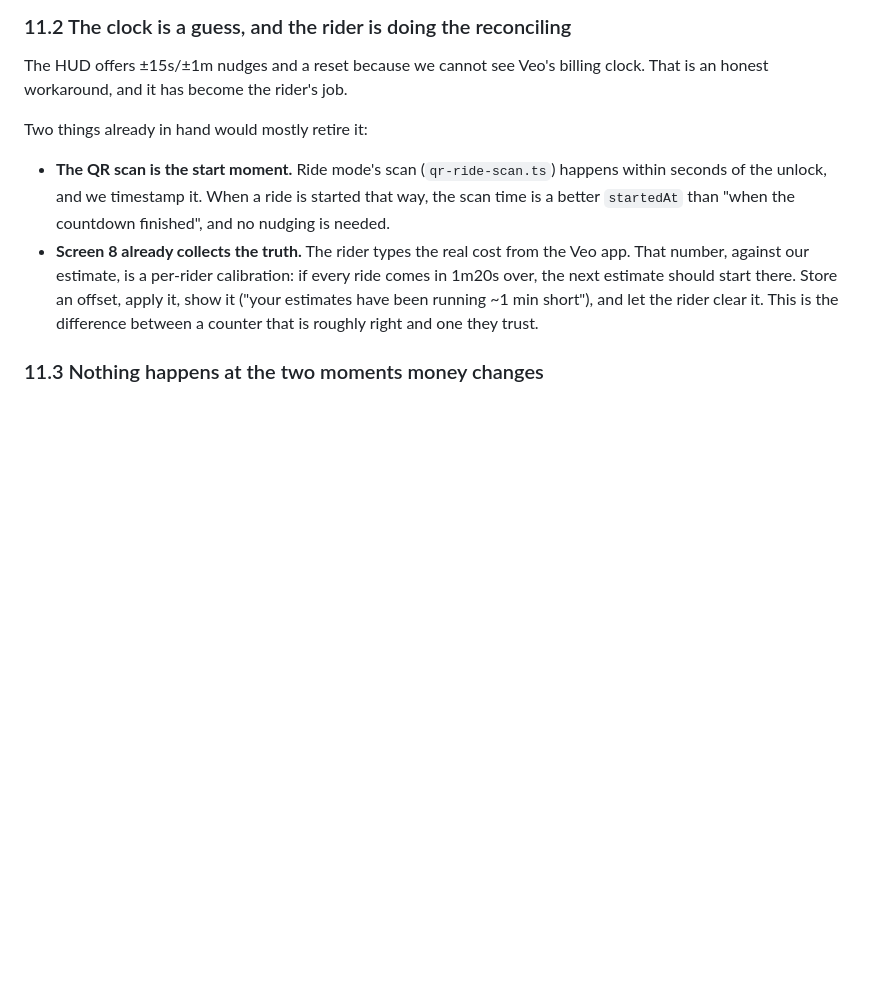
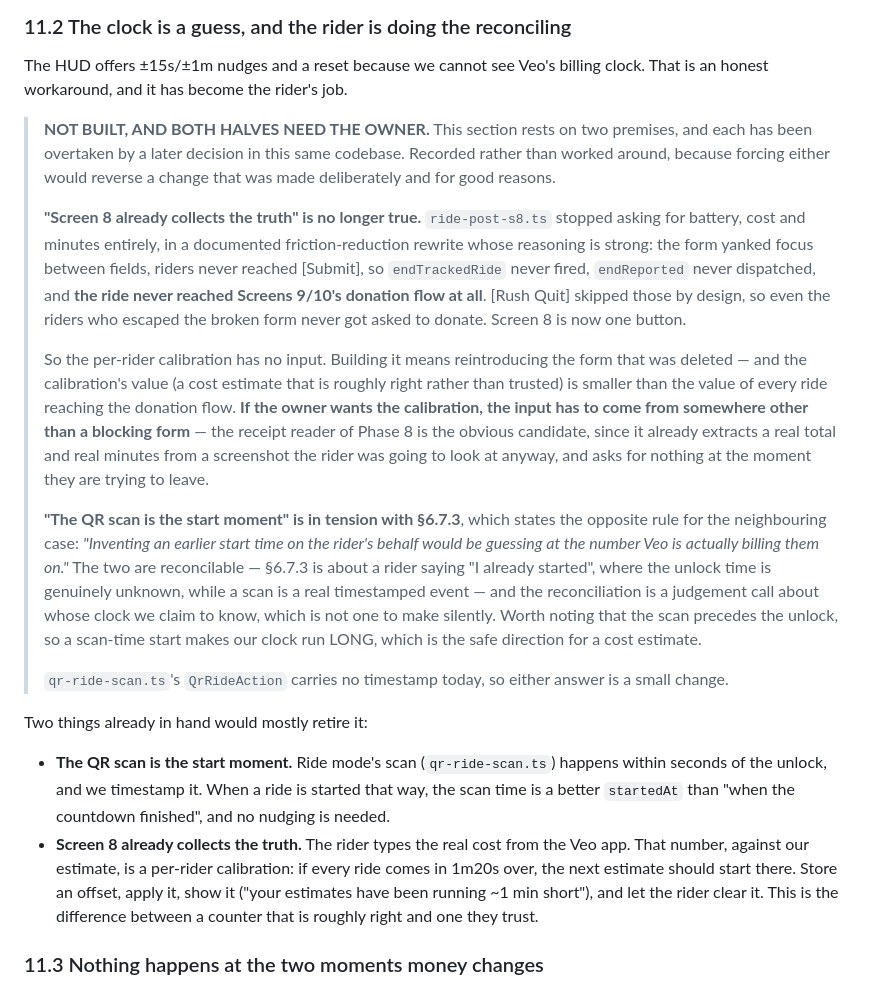
Before and after one commit to z280/denver-scooter-fyi, a Markdown page: docs/ALONG_THE_WAY_PLAN.md, the part around the change. Rendered like a GitHub page; blank space fills up the shorter version.

Commit message:
Plan: §11.2 cannot be built as written, and both halves need the owner
Recorded rather than worked around. Each of its two premises has been overtaken
by a later decision in this codebase, and forcing either would reverse a change
made deliberately and for good reasons.

"SCREEN 8 ALREADY COLLECTS THE TRUTH" IS NO LONGER TRUE. ride-post-s8.ts stopped
asking for battery, cost and minutes entirely, in a friction-reduction rewrite
whose own reasoning is strong: the form yanked focus between fields, riders never
reached [Submit], so endTrackedRide never fired, endReported never dispatched, and
the ride never reached Screens 9/10's donation flow at all. Even riders who
escaped via [Rush Quit] were never asked to donate. Screen 8 is one button now.

So the per-rider clock calibration has no input, and building it means
reintroducing that form. The calibration's value — a cost estimate that is
trusted rather than roughly right — is smaller than every ride reaching the
donation flow. The plan now names the alternative input: Phase 8's receipt
reader already extracts a real total and real minutes from a screenshot the rider
was going to look at anyway, and asks for nothing at the moment they are trying
to leave.

"THE QR SCAN IS THE START MOMENT" CONTRADICTS §6.7.3, which states the opposite
rule for the neighbouring case: "inventing an earlier start time on the rider's
behalf would be guessing at the number Veo is actually billing them on". The two
are reconcilable — §6.7.3 is about a rider claiming they already started, where
the unlock time is unknown, while a scan is a real timestamped event — but the
reconciliation is a judgement call about whose clock we claim to know, and not
one to make silently. Noted in passing: a scan precedes the unlock, so a
scan-time start makes our clock run LONG, which is the safe direction for a cost
estimate.

Co-Authored-By: Claude Opus 5 <noreply@anthropic.com>
Claude-Session: https://claude.ai/code/session_01HmExELMn8NYWZumrEUcs5w

```diff
--- a/docs/ALONG_THE_WAY_PLAN.md
+++ b/docs/ALONG_THE_WAY_PLAN.md
@@ -2415,6 +2415,42 @@ when the ride is not `riding`.
 The HUD offers ±15s/±1m nudges and a reset because we cannot see Veo's billing
 clock. That is an honest workaround, and it has become the rider's job.
 
+> **NOT BUILT, AND BOTH HALVES NEED THE OWNER.** This section rests on two
+> premises, and each has been overtaken by a later decision in this same
+> codebase. Recorded rather than worked around, because forcing either would
+> reverse a change that was made deliberately and for good reasons.
+>
+> **"Screen 8 already collects the truth" is no longer true.** `ride-post-s8.ts`
+> stopped asking for battery, cost and minutes entirely, in a documented
+> friction-reduction rewrite whose reasoning is strong: the form yanked focus
+> between fields, riders never reached [Submit], so `endTrackedRide` never
+> fired, `endReported` never dispatched, and **the ride never reached Screens
+> 9/10's donation flow at all**. [Rush Quit] skipped those by design, so even
+> the riders who escaped the broken form never got asked to donate. Screen 8 is
+> now one button.
+>
+> So the per-rider calibration has no input. Building it means reintroducing the
+> form that was deleted — and the calibration's value (a cost estimate that is
+> roughly right rather than trusted) is smaller than the value of every ride
+> reaching the donation flow. **If the owner wants the calibration, the input has
+> to come from somewhere other than a blocking form** — the receipt reader of
+> Phase 8 is the obvious candidate, since it already extracts a real total and
+> real minutes from a screenshot the rider was going to look at anyway, and asks
+> for nothing at the moment they are trying to leave.
+>
+> **"The QR scan is the start moment" is in tension with §6.7.3**, which states
+> the opposite rule for the neighbouring case: *"Inventing an earlier start time
+> on the rider's behalf would be guessing at the number Veo is actually billing
+> them on."* The two are reconcilable — §6.7.3 is about a rider saying "I already
+> started", where the unlock time is genuinely unknown, while a scan is a real
+> timestamped event — and the reconciliation is a judgement call about whose
+> clock we claim to know, which is not one to make silently. Worth noting that the
+> scan precedes the unlock, so a scan-time start makes our clock run LONG, which
+> is the safe direction for a cost estimate.
+>
+> `qr-ride-scan.ts`'s `QrRideAction` carries no timestamp today, so either answer
+> is a small change.
+
 Two things already in hand would mostly retire it:
 
 - **The QR scan is the start moment.** Ride mode's scan (`qr-ride-scan.ts`)
```
